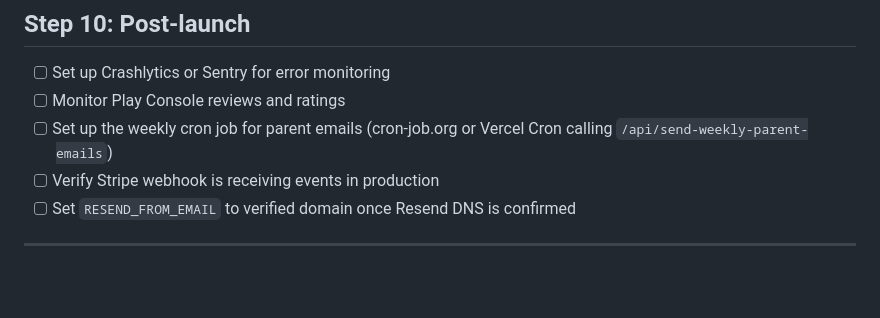
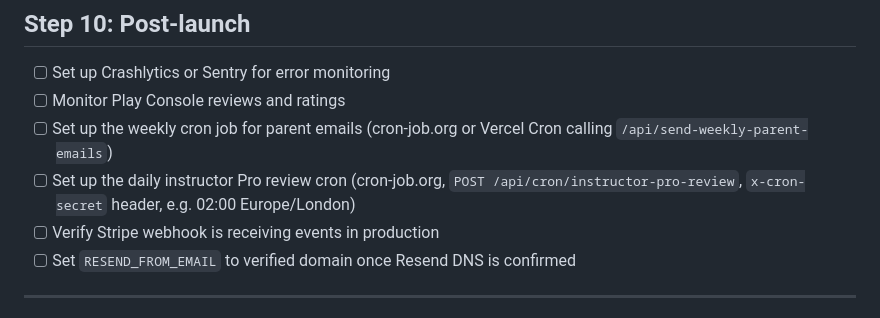
Before and after one commit to ZenFinanceHub/clearpass-app, a Markdown page: docs/google-play-checklist.md, the part around the change. Drawn GitHub-style; blank space fills up the shorter version.

Commit message:
docs: add instructor Pro review cron to launch checklist

```diff
--- a/docs/google-play-checklist.md
+++ b/docs/google-play-checklist.md
@@ -162,6 +162,7 @@ Google review typically takes 1-3 business days for a new app.
 - [ ] Set up Crashlytics or Sentry for error monitoring
 - [ ] Monitor Play Console reviews and ratings
 - [ ] Set up the weekly cron job for parent emails (cron-job.org or Vercel Cron calling `/api/send-weekly-parent-emails`)
+- [ ] Set up the daily instructor Pro review cron (cron-job.org, `POST /api/cron/instructor-pro-review`, `x-cron-secret` header, e.g. 02:00 Europe/London)
 - [ ] Verify Stripe webhook is receiving events in production
 - [ ] Set `RESEND_FROM_EMAIL` to verified domain once Resend DNS is confirmed
 
```
